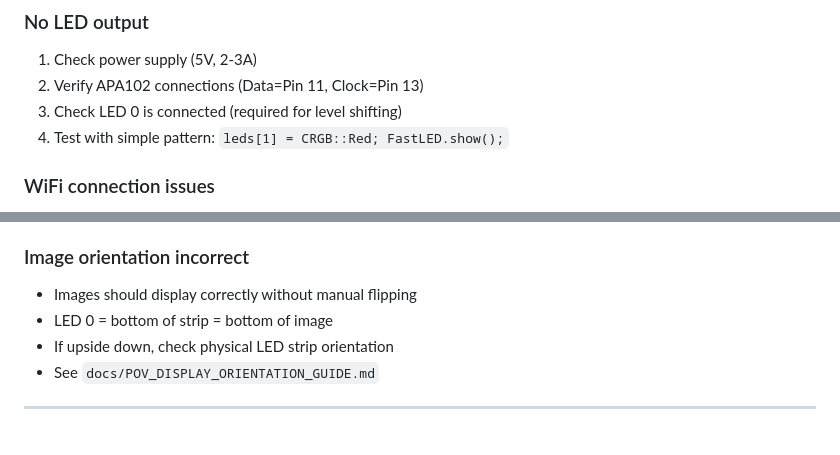
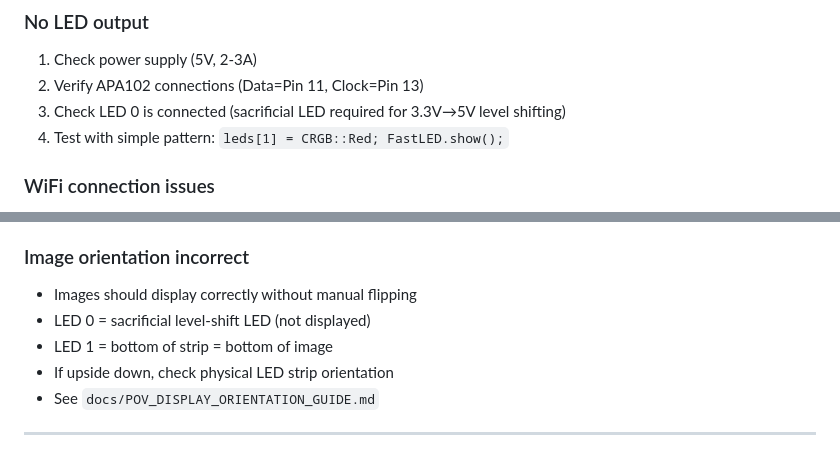
Before and after one commit to urztaiamandude/wireless-pov-poi, a Markdown page: CLAUDE.md, 2 parts joined by grey strips. Rendered like a GitHub page.

```diff
--- a/CLAUDE.md
+++ b/CLAUDE.md
@@ -387,7 +388,7 @@ for (int y = 0; y < NUM_LEDS; y++) {
 ### No LED output
 1. Check power supply (5V, 2-3A)
 2. Verify APA102 connections (Data=Pin 11, Clock=Pin 13)
-3. Check LED 0 is connected (required for level shifting)
+3. Check LED 0 is connected (sacrificial LED required for 3.3V→5V level shifting)
 4. Test with simple pattern: `leds[1] = CRGB::Red; FastLED.show();`
 
 ### WiFi connection issues
@@ -404,7 +405,8 @@ for (int y = 0; y < NUM_LEDS; y++) {
 
 ### Image orientation incorrect
 - Images should display correctly without manual flipping
-- LED 0 = bottom of strip = bottom of image
+- LED 0 = sacrificial level-shift LED (not displayed)
+- LED 1 = bottom of strip = bottom of image
 - If upside down, check physical LED strip orientation
 - See `docs/POV_DISPLAY_ORIENTATION_GUIDE.md`
 
```
Also changed, not shown: other parts of CLAUDE.md (+8 -7 lines), .github/copilot-instructions.md (+12 -11 lines).
